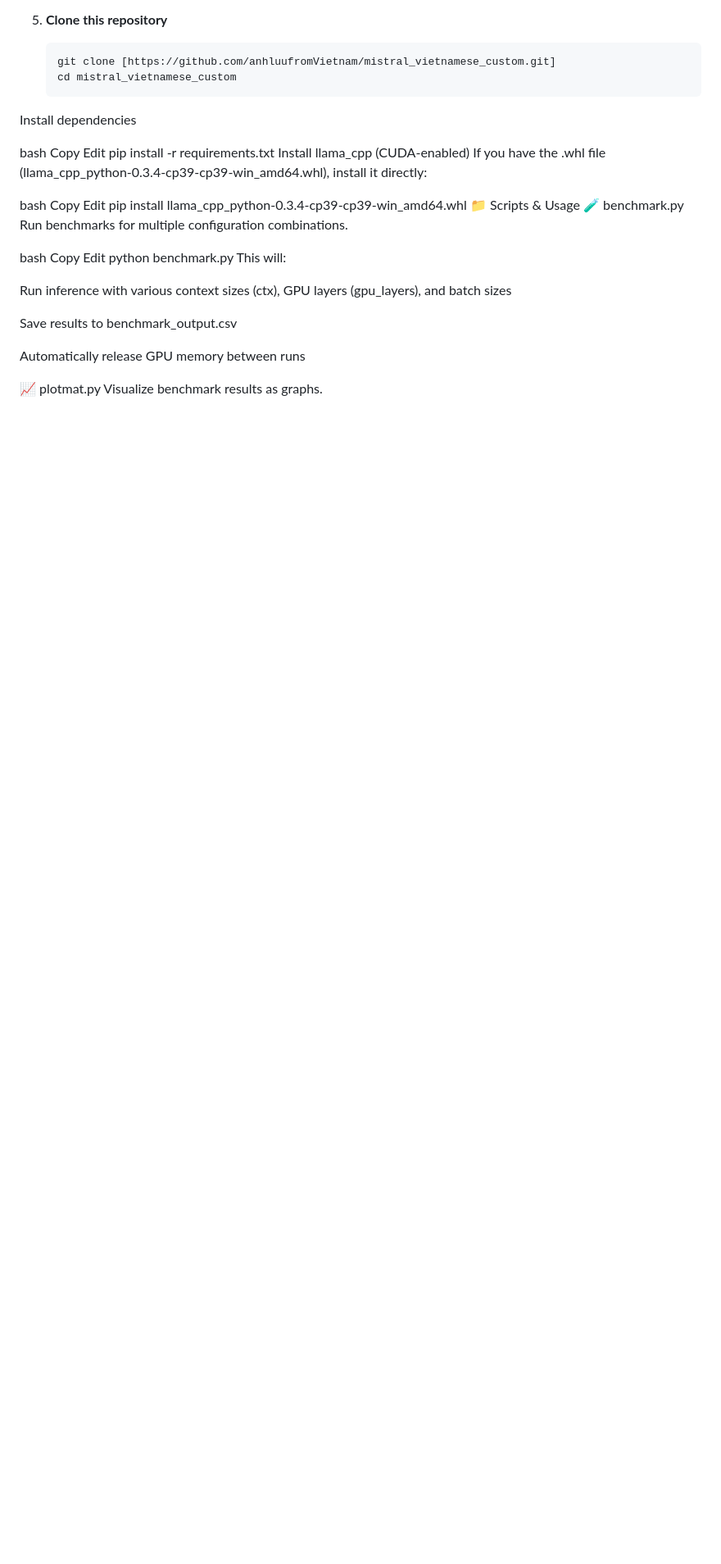
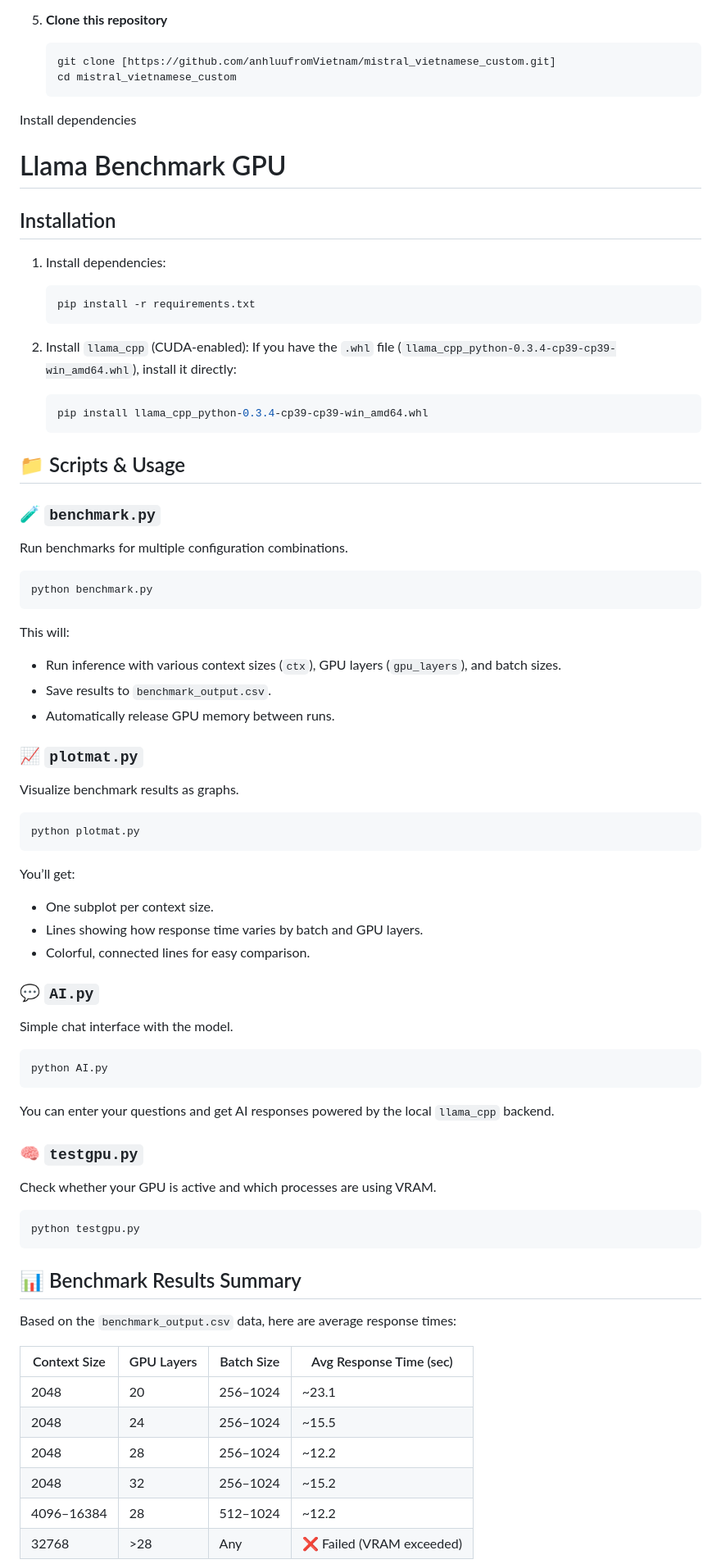
Before and after one commit to anhluufromVietnam/mistral_vietnamese_custom, a Markdown page: README.md, the part around one of its changes. Shown at 82% size. Rendered like a GitHub page; blank space fills up the shorter version.

````diff
--- a/README.md
+++ b/README.md
@@ -39,33 +39,65 @@ This project provides a complete setup for benchmarking, plotting, and chatting
    cd mistral_vietnamese_custom
 Install dependencies
 
-bash
-Copy
-Edit
-pip install -r requirements.txt
-Install llama_cpp (CUDA-enabled)
-If you have the .whl file (llama_cpp_python-0.3.4-cp39-cp39-win_amd64.whl), install it directly:
+# Llama Benchmark GPU
 
-bash
-Copy
-Edit
-pip install llama_cpp_python-0.3.4-cp39-cp39-win_amd64.whl
-📁 Scripts & Usage
-🧪 benchmark.py
+## Installation
+
+1. Install dependencies:
+   ```bash
+   pip install -r requirements.txt
+   ```
+
+2. Install `llama_cpp` (CUDA-enabled):
+   If you have the `.whl` file (`llama_cpp_python-0.3.4-cp39-cp39-win_amd64.whl`), install it directly:
+   ```bash
+   pip install llama_cpp_python-0.3.4-cp39-cp39-win_amd64.whl
+   ```
+
+## 📁 Scripts & Usage
+
+### 🧪 `benchmark.py`
 Run benchmarks for multiple configuration combinations.
+```bash
+python benchmark.py
+```
+This will:
+- Run inference with various context sizes (`ctx`), GPU layers (`gpu_layers`), and batch sizes.
+- Save results to `benchmark_output.csv`.
+- Automatically release GPU memory between runs.
 
-bash
-Copy
-Edit
-python benchmark.py
-This will:
+### 📈 `plotmat.py`
+Visualize benchmark results as graphs.
+```bash
+python plotmat.py
+```
+You’ll get:
+- One subplot per context size.
+- Lines showing how response time varies by batch and GPU layers.
+- Colorful, connected lines for easy comparison.
 
-Run inference with various context sizes (ctx), GPU layers (gpu_layers), and batch sizes
+### 💬 `AI.py`
+Simple chat interface with the model.
+```bash
+python AI.py
+```
+You can enter your questions and get AI responses powered by the local `llama_cpp` backend.
 
-Save results to benchmark_output.csv
+### 🧠 `testgpu.py`
+Check whether your GPU is active and which processes are using VRAM.
+```bash
+python testgpu.py
+```
 
-Automatically release GPU memory between runs
+## 📊 Benchmark Results Summary
+Based on the `benchmark_output.csv` data, here are average response times:
 
-📈 plotmat.py
-Visualize benchmark results as graphs.
+| Context Size | GPU Layers | Batch Size  | Avg Response Time (sec) |
+|--------------|------------|-------------|--------------------------|
+| 2048         | 20         | 256–1024    | ~23.1                    |
+| 2048         | 24         | 256–1024    | ~15.5                    |
+| 2048         | 28         | 256–1024    | ~12.2                    |
+| 2048         | 32         | 256–1024    | ~15.2                    |
+| 4096–16384   | 28         | 512–1024    | ~12.2                    |
+| 32768        | >28        | Any         | ❌ Failed (VRAM exceeded) |
 
````
Also changed, not shown: other parts of README.md (+16 -60 lines).
